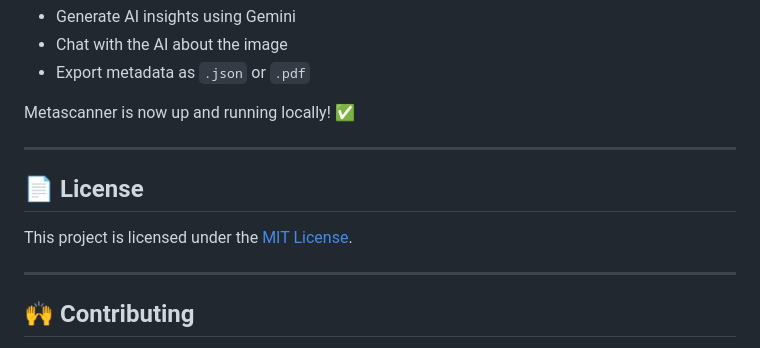
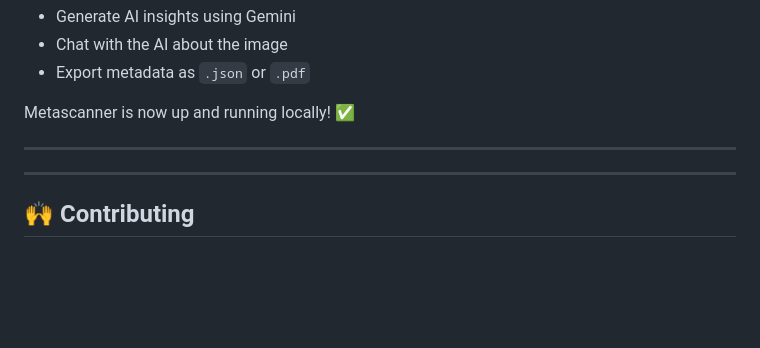
Before and after one commit to d3vdebug/metascanner, a Markdown page: README.md, the part around the change. Drawn GitHub-style; blank space fills up the shorter version.

```diff
--- a/README.md
+++ b/README.md
@@ -195,10 +195,6 @@ Metascanner is now up and running locally! ✅
 
 ---
 
-## 📄 License
-
-This project is licensed under the [MIT License](LICENSE).
-
 ---
 
 ## 🙌 Contributing
```
